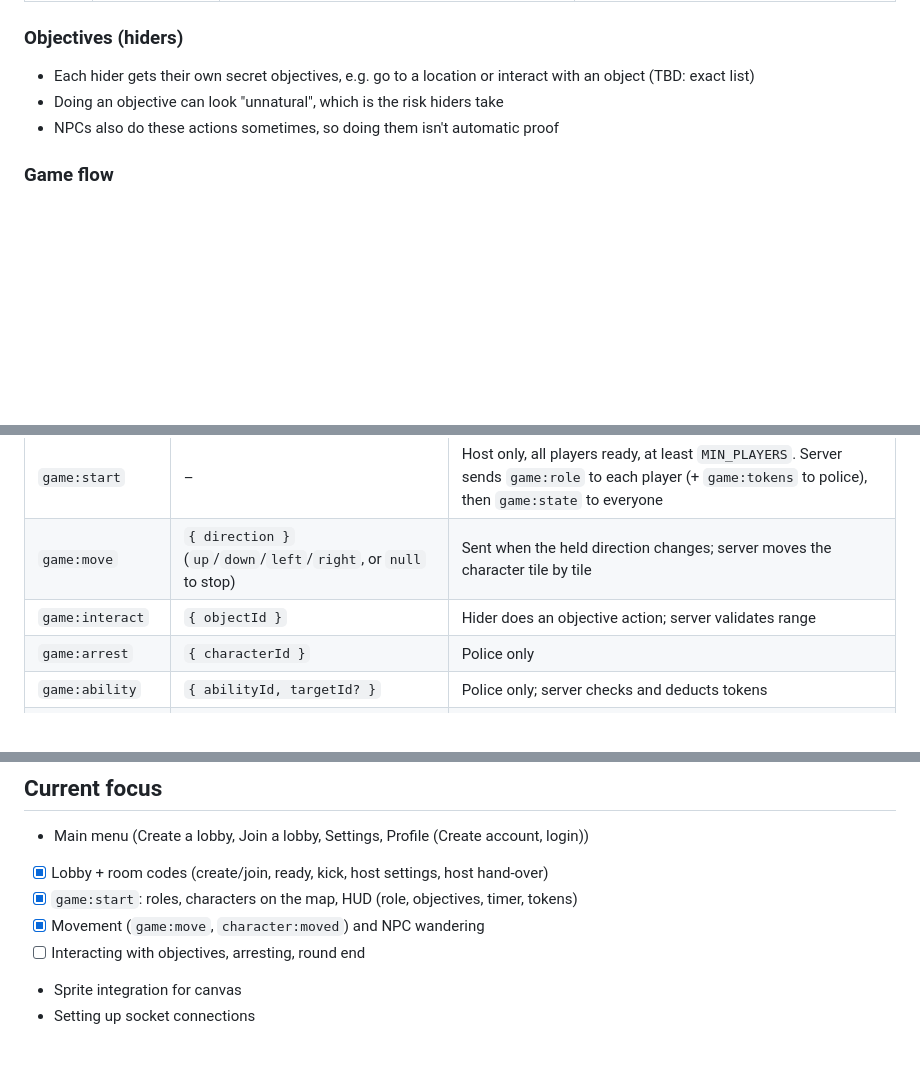
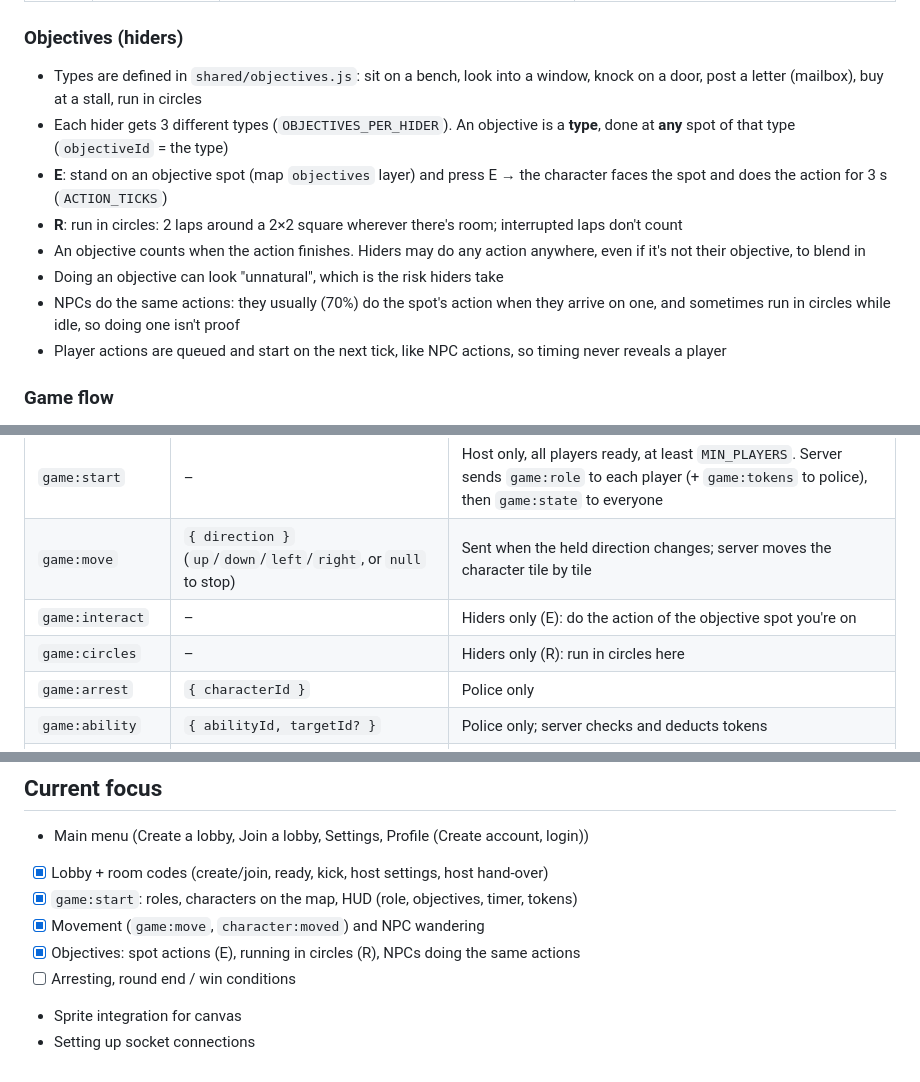
Before and after one commit to AdmiralKeso/AmongTheCrowd, a Markdown page: AGENTS.md, 3 parts joined by grey strips. Drawn GitHub-style; blank space fills up the shorter version.

Commit message:
Document objectives and their events in AGENTS.md
Co-Authored-By: Claude Opus 5.5 <noreply@anthropic.com>

```diff
--- a/AGENTS.md
+++ b/AGENTS.md
@@ -39,9 +39,14 @@ Hide-in-the-crowd game. One player is the **Police**; all other players are **Hi
 | NPC | server-controlled | Wander, idle and interact like a crowd, so hiders are hard to spot | – |
 
 ### Objectives (hiders)
-- Each hider gets their own secret objectives, e.g. go to a location or interact with an object (TBD: exact list)
+- Types are defined in `shared/objectives.js`: sit on a bench, look into a window, knock on a door, post a letter (mailbox), buy at a stall, run in circles
+- Each hider gets 3 different types (`OBJECTIVES_PER_HIDER`). An objective is a **type**, done at **any** spot of that type (`objectiveId` = the type)
+- **E**: stand on an objective spot (map `objectives` layer) and press E → the character faces the spot and does the action for 3 s (`ACTION_TICKS`)
+- **R**: run in circles: 2 laps around a 2×2 square wherever there's room; interrupted laps don't count
+- An objective counts when the action finishes. Hiders may do any action anywhere, even if it's not their objective, to blend in
 - Doing an objective can look "unnatural", which is the risk hiders take
-- NPCs also do these actions sometimes, so doing them isn't automatic proof
+- NPCs do the same actions: they usually (70%) do the spot's action when they arrive on one, and sometimes run in circles while idle, so doing one isn't proof
+- Player actions are queued and start on the next tick, like NPC actions, so timing never reveals a player
 
 ### Game flow
 1. **Lobby**: host sets settings, players ready up
@@ -149,7 +154,8 @@ Client → server requests use Socket.IO acknowledgements: `callback({ ok: true,
 | `lobby:ready` | `{ ready }` | |
 | `game:start` | – | Host only, all players ready, at least `MIN_PLAYERS`. Server sends `game:role` to each player (+ `game:tokens` to police), then `game:state` to everyone |
 | `game:move` | `{ direction }` (`up`/`down`/`left`/`right`, or `null` to stop) | Sent when the held direction changes; server moves the character tile by tile |
-| `game:interact` | `{ objectId }` | Hider does an objective action; server validates range |
+| `game:interact` | – | Hiders only (E): do the action of the objective spot you're on |
+| `game:circles` | – | Hiders only (R): run in circles here |
 | `game:arrest` | `{ characterId }` | Police only |
 | `game:ability` | `{ abilityId, targetId? }` | Police only; server checks and deducts tokens |
 | `chat:send` | `{ text }` | |
@@ -174,6 +181,7 @@ Client → server requests use Socket.IO acknowledgements: `callback({ ok: true,
 - [x] Lobby + room codes (create/join, ready, kick, host settings, host hand-over)
 - [x] `game:start`: roles, characters on the map, HUD (role, objectives, timer, tokens)
 - [x] Movement (`game:move`, `character:moved`) and NPC wandering
-- [ ] Interacting with objectives, arresting, round end
+- [x] Objectives: spot actions (E), running in circles (R), NPCs doing the same actions
+- [ ] Arresting, round end / win conditions
 - Sprite integration for canvas
 - Setting up socket connections
```
Also changed, not shown: other parts of AGENTS.md (+1 -0 lines).
